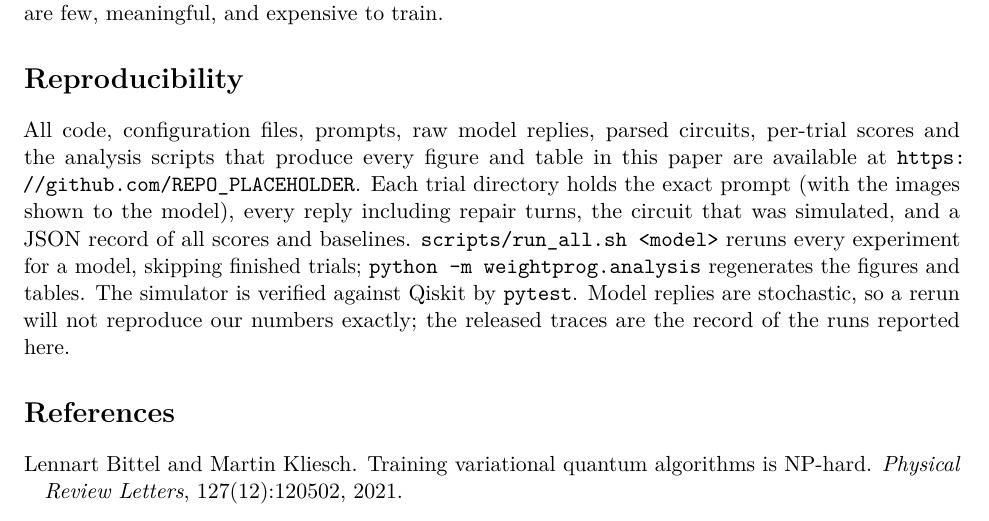
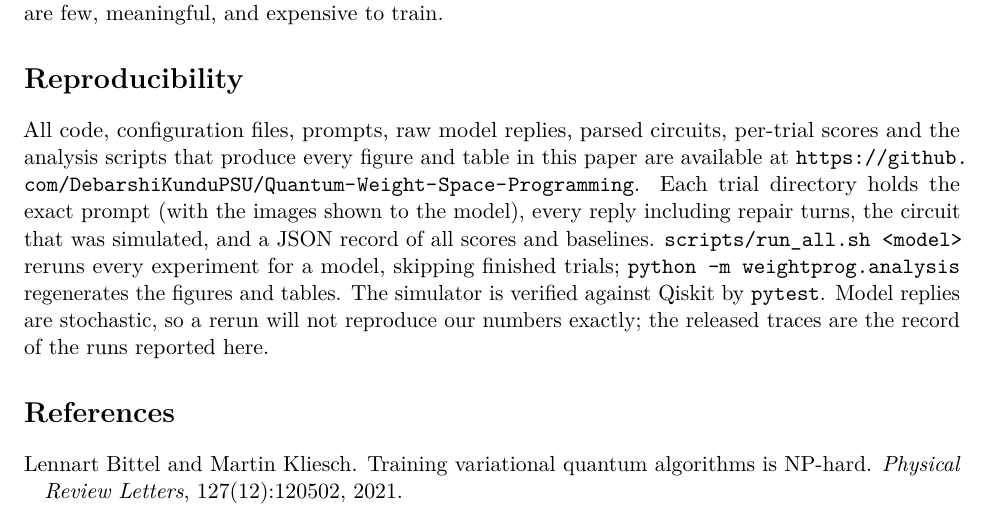
Before and after one commit to DebarshiKunduPSU/Quantum-Weight-Space-Programming, a LaTeX paper (paper/main.tex, which reads paper/sections/reproducibility.tex): part of page 15 of 18, cut so that both start at the same text. Compiled offline with pdfLaTeX.

Commit message:
Point paper and README at the public repository

```diff
--- a/paper/sections/reproducibility.tex
+++ b/paper/sections/reproducibility.tex
@@ -1 +1 @@
-All code, configuration files, prompts, raw model replies, parsed circuits, per-trial scores and the analysis scripts that produce every figure and table in this paper are available at \url{https://github.com/REPO_PLACEHOLDER}. Each trial directory holds the exact prompt (with the images shown to the model), every reply including repair turns, the circuit that was simulated, and a JSON record of all scores and baselines. \texttt{scripts/run\_all.sh <model>} reruns every experiment for a model, skipping finished trials; \texttt{python -m weightprog.analysis} regenerates the figures and tables. The simulator is verified against Qiskit by \texttt{pytest}. Model replies are stochastic, so a rerun will not reproduce our numbers exactly; the released traces are the record of the runs reported here.
+All code, configuration files, prompts, raw model replies, parsed circuits, per-trial scores and the analysis scripts that produce every figure and table in this paper are available at \url{https://github.com/DebarshiKunduPSU/Quantum-Weight-Space-Programming}. Each trial directory holds the exact prompt (with the images shown to the model), every reply including repair turns, the circuit that was simulated, and a JSON record of all scores and baselines. \texttt{scripts/run\_all.sh <model>} reruns every experiment for a model, skipping finished trials; \texttt{python -m weightprog.analysis} regenerates the figures and tables. The simulator is verified against Qiskit by \texttt{pytest}. Model replies are stochastic, so a rerun will not reproduce our numbers exactly; the released traces are the record of the runs reported here.
```
Also changed, not shown: README.md, paper/main.pdf.
